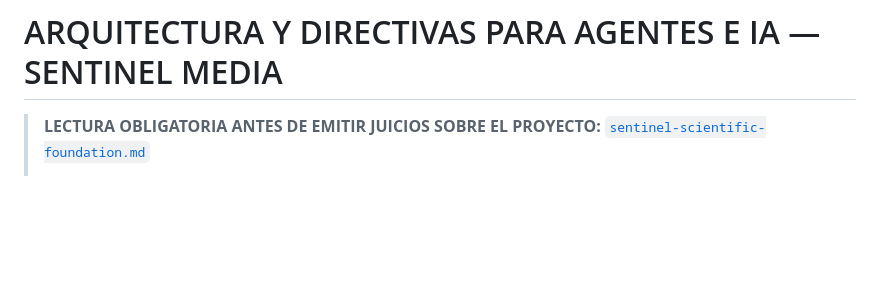
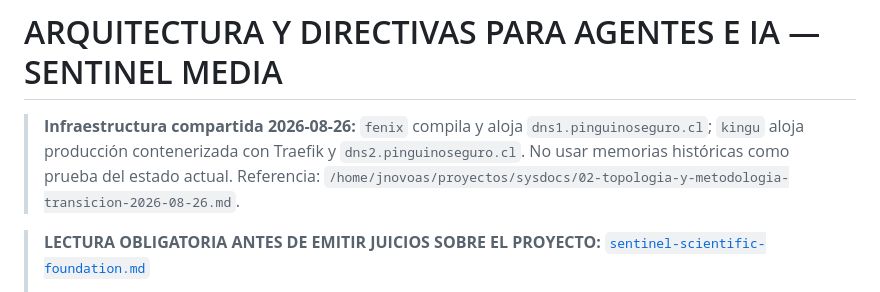
Before and after one commit to jenovoas/sentinel_media, a Markdown page: AGENTS.md, the part around the change. Drawn GitHub-style; blank space fills up the shorter version.

Commit message:
chore: update pending changes

```diff
--- a/AGENTS.md
+++ b/AGENTS.md
@@ -1,4 +1,10 @@
 # ARQUITECTURA Y DIRECTIVAS PARA AGENTES E IA — SENTINEL MEDIA
+
+> **Infraestructura compartida 2026-08-26:** `fenix` compila y aloja
+> `dns1.pinguinoseguro.cl`; `kingu` aloja producción contenerizada con Traefik
+> y `dns2.pinguinoseguro.cl`. No usar memorias históricas como prueba del
+> estado actual. Referencia:
+> `/home/jnovoas/proyectos/sysdocs/02-topologia-y-metodologia-transicion-2026-08-26.md`.
 
 > **LECTURA OBLIGATORIA ANTES DE EMITIR JUICIOS SOBRE EL PROYECTO:**
 > [`sentinel-scientific-foundation.md`](file:///home/jnovoas/.config/Code/User/workspaceStorage/7c63ffead990815376933d02c94d88c9/GitHub.copilot-chat/memory-tool/memories/repo/sentinel-scientific-foundation.md)
```
